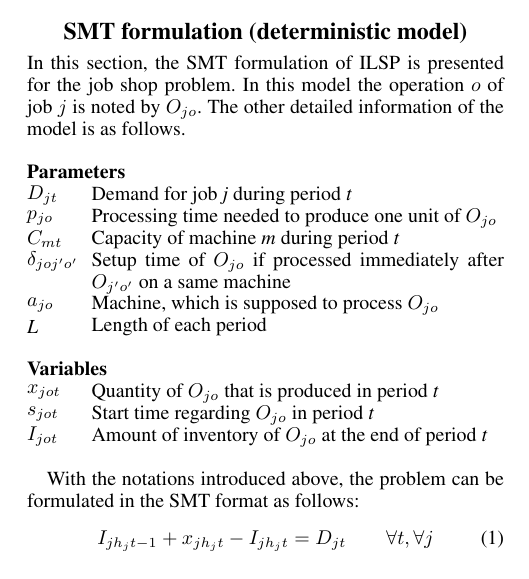
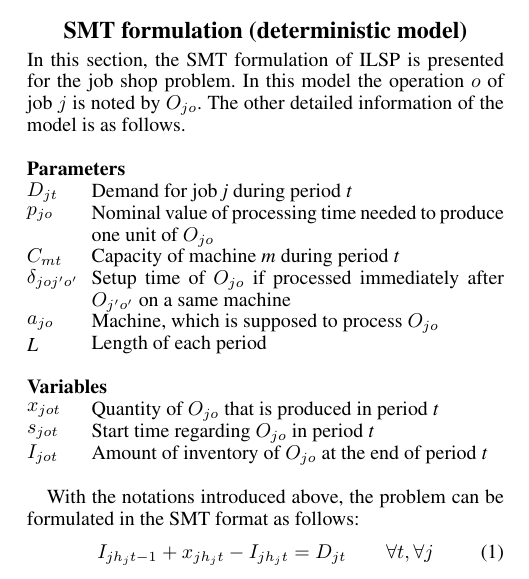
Before and after one commit to CTU-IIG/LSP_SMT_Machine_learning, a LaTeX paper (AAA-I conference/Robust CLSP-AAAI.tex): part of one column of page 2 of 9, cut so that both start at the same text. Compiled offline with pdfLaTeX.

Commit message:
Update Robust CLSP-AAAI.tex

```diff
--- a/AAA-I conference/Robust CLSP-AAAI.tex
+++ b/AAA-I conference/Robust CLSP-AAAI.tex
@@ -107,7 +107,7 @@ In this section, the SMT formulation of ILSP is presented for the job shop probl
 \parbox{30pt}{\textit{$D_{jt}$}}
 \parbox[t]{207pt}{Demand for job \textit{j} during period \textit{t}}\\
 \parbox{30pt}{\textit{$p_{jo}$}}
-\parbox[t]{207pt}{Processing time needed to produce one unit of $O_{jo}$}\\
+\parbox[t]{207pt}{Nominal value of processing time needed to produce one unit of $O_{jo}$}\\
 \parbox{30pt}{\textit{$C_{mt}$}}
 \parbox[t]{207pt}{Capacity of machine \textit{m} during period \textit{t}}\\
 \parbox{30pt}{\textit{$\delta_{joj'o'}$}}
```
